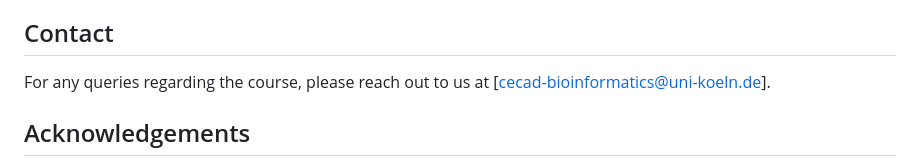
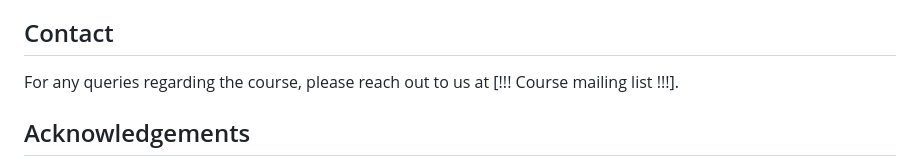
Before and after one commit to CECADBioinformaticsCoreFacility/Basic_R_course_2024, a Markdown page: README.md, the part around the change. Drawn GitHub-style.

```diff
--- a/README.md
+++ b/README.md
@@ -95,7 +95,7 @@ We welcome contributions to improve the course materials. Please feel free to fo
 
 ## Contact
 
-For any queries regarding the course, please reach out to us at [cecad-bioinformatics@uni-koeln.de].
+For any queries regarding the course, please reach out to us at [!!! Course mailing list !!!].
 
 ## Acknowledgements
 
```
